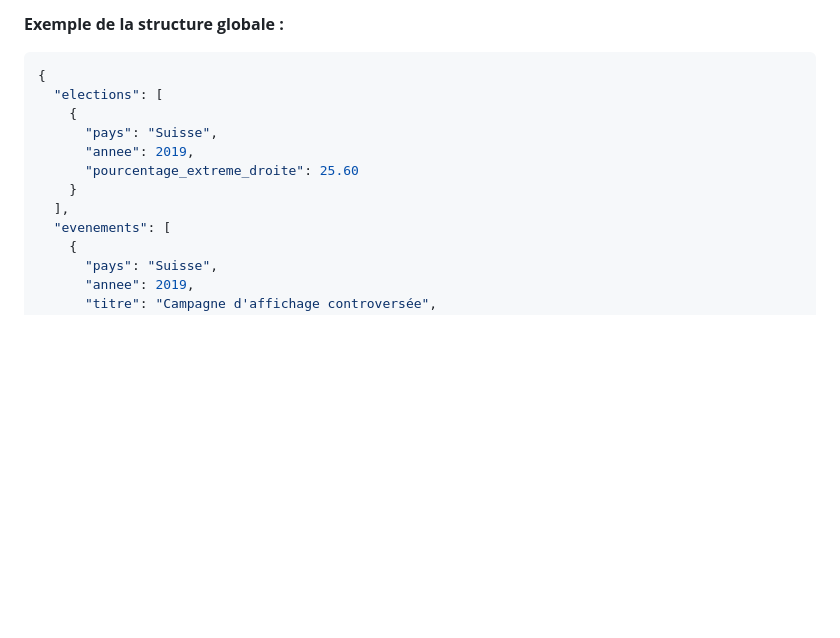
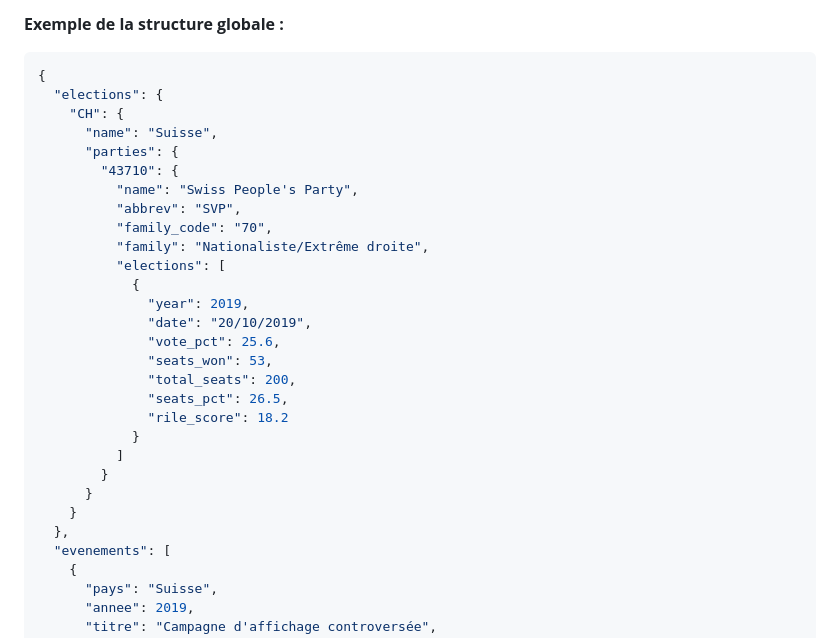
Before and after one commit to DYLANeay/visualdon-projet, a Markdown page: README.md, the part around the change. GitHub-like rendering; blank space fills up the shorter version.

Commit message:
Changement format du JSON des élections

````diff
--- a/README.md
+++ b/README.md
@@ -78,13 +78,30 @@ L'ensemble des données traitées est exporté dans **un seul fichier JSON** con
 **Exemple de la structure globale :**
 ```json
 {
-  "elections": [
-    {
-      "pays": "Suisse",
-      "annee": 2019,
-      "pourcentage_extreme_droite": 25.60
+  "elections": {
+    "CH": {
+      "name": "Suisse",
+      "parties": {
+        "43710": {
+          "name": "Swiss People's Party",
+          "abbrev": "SVP",
+          "family_code": "70",
+          "family": "Nationaliste/Extrême droite",
+          "elections": [
+            {
+              "year": 2019,
+              "date": "20/10/2019",
+              "vote_pct": 25.6,
+              "seats_won": 53,
+              "total_seats": 200,
+              "seats_pct": 26.5,
+              "rile_score": 18.2
+            }
+          ]
+        }
+      }
     }
-  ],
+  },
   "evenements": [
     {
       "pays": "Suisse",
````
